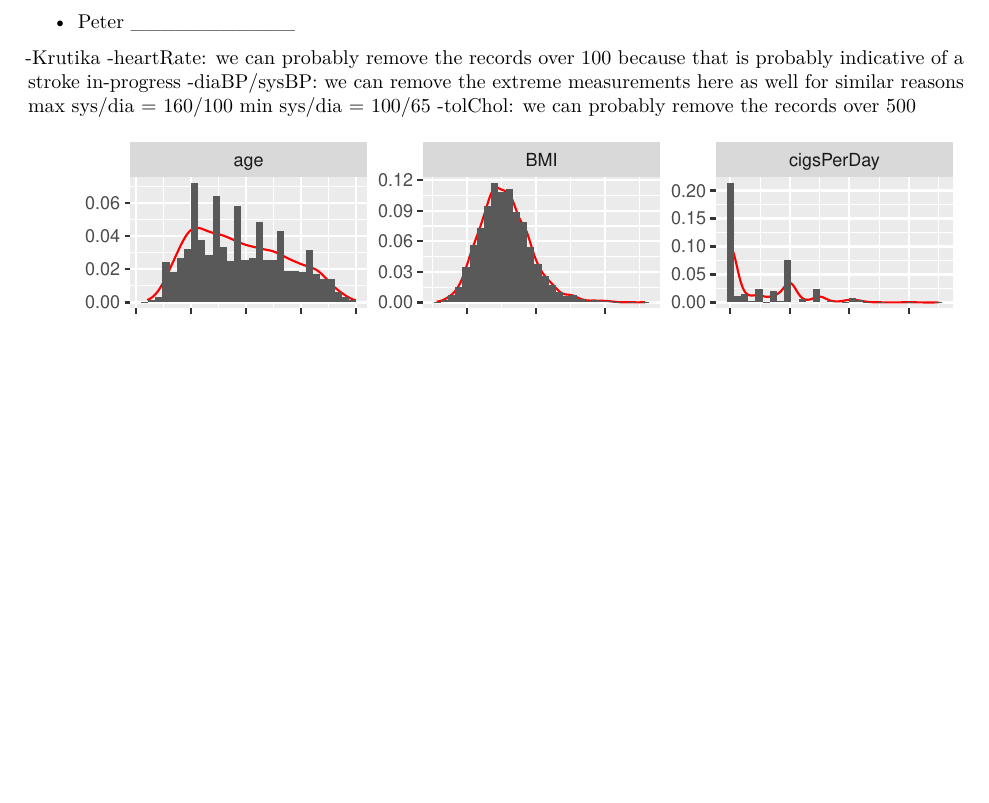
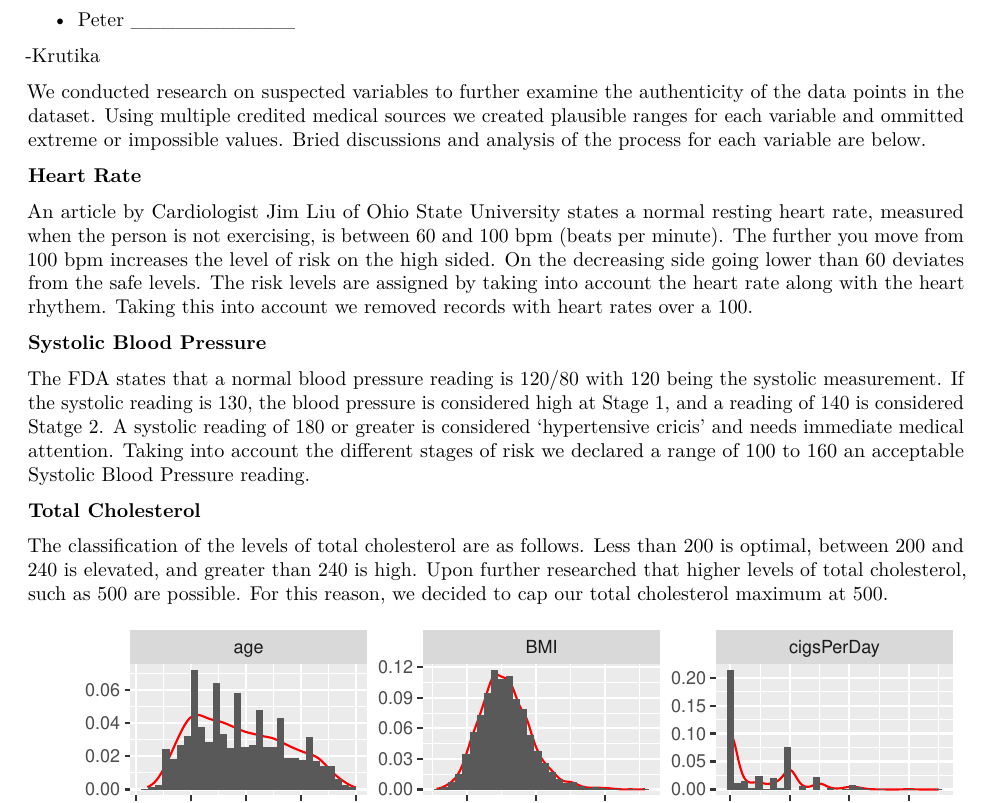
Before and after one commit to peterphung2043/data_621_hw_1, an R Markdown document (FinalProject/621-FinalProject.Rmd): part of page 8 of 12, cut so that both start at the same text, the shorter picture padded with empty space. Rendered offline with R 4.5, knitr and Pandoc, then LaTeX, with nearby package versions.

Commit message:
Update 621-FinalProject.Rmd

````diff
--- a/FinalProject/621-FinalProject.Rmd
+++ b/FinalProject/621-FinalProject.Rmd
@@ -202,11 +202,20 @@ I removed the diaBP variable, because it had too high a p-value in the first mod
 ___________
 
 -Krutika
--heartRate: we can probably remove the records over 100 because that is probably indicative of a stroke in-progress
--diaBP/sysBP: we can remove the extreme measurements here as well for similar reasons
-max sys/dia = 160/100
-min sys/dia = 100/65
--tolChol: we can probably remove the records over 500
+
+We conducted research on suspected variables to further examine the authenticity of the data points in the dataset. Using multiple credited medical sources we created plausible ranges for each variable and ommitted extreme or impossible values. Bried discussions and analysis of the process for each variable are below.
+
+**Heart Rate**
+
+An article by Cardiologist Jim Liu of Ohio State University states a normal resting heart rate, measured when the person is not exercising, is between 60 and 100 bpm (beats per minute). The further you move from 100 bpm increases the level of risk on the high sided. On the decreasing side going lower than 60 deviates from the safe levels. The risk levels are assigned by taking into account the heart rate along with the heart rhythem. Taking this into account we removed records with heart rates over a 100.
+
+**Systolic Blood Pressure**
+
+The FDA states that a normal blood pressure reading is 120/80 with 120 being the systolic measurement. If the systolic reading is 130, the blood pressure is considered high at Stage 1, and a reading of 140 is considered Statge 2. A systolic reading of 180 or greater is considered 'hypertensive cricis' and needs immediate medical attention. Taking into account the different stages of risk we declared a range of 100 to 160 an acceptable Systolic Blood Pressure reading.
+
+**Total Cholesterol**
+
+The classification of the levels of total cholesterol are as follows. Less than 200 is optimal, between 200 and 240 is elevated, and greater than 240 is high. Upon further researched that higher levels of total cholesterol, such as 500 are possible. For this reason, we decided to cap our total cholesterol maximum at 500.
 
 ```{r Removing outliers}
 # Removing outlying sysBP values
````
